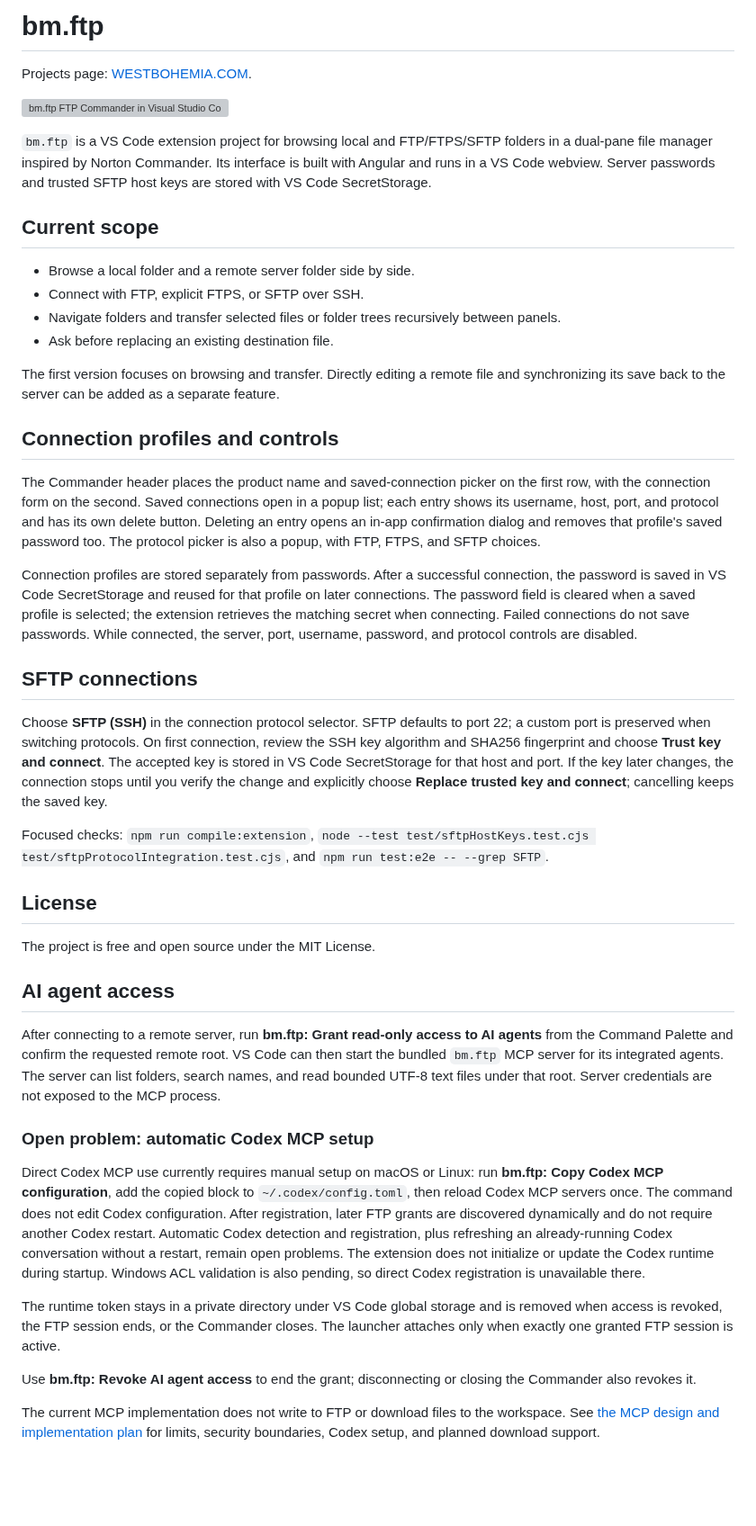
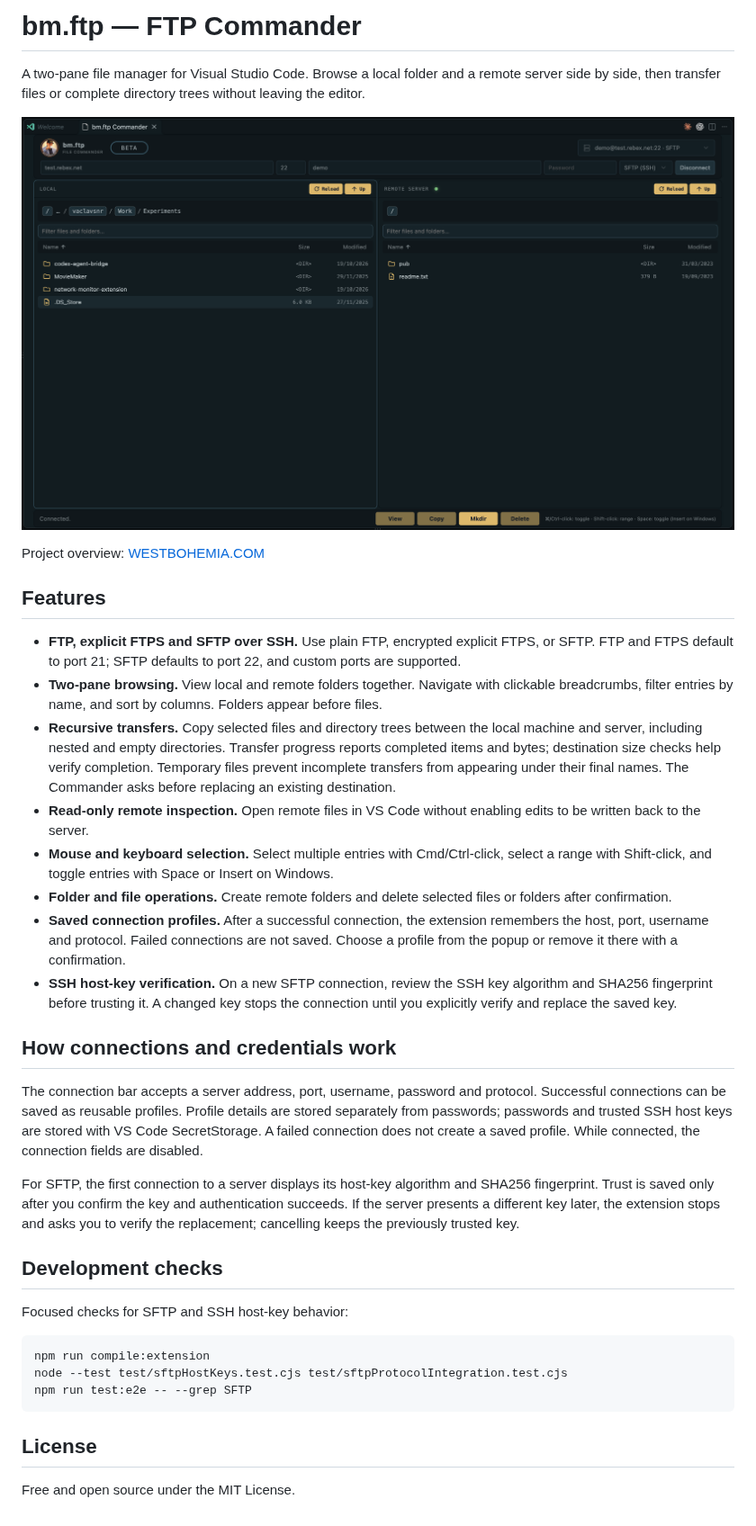
Before and after one commit to vasva/bm.ftp, a Markdown page: README.md, the part around the change. Shown at 90% size. GitHub-like rendering; pictures changed too: docs/assets/ftp-commander-overview.png (added); blank space fills up the shorter version; grey boxes are pictures that could not be loaded.

Commit message:
docs: expand FTP Commander overview (#6)

````diff
--- a/README.md
+++ b/README.md
@@ -1,46 +1,38 @@
-# bm.ftp
+# bm.ftp — FTP Commander
 
-Projects page: [WESTBOHEMIA.COM](https://www.westbohemia.com/developer/en/index.html).
+A two-pane file manager for Visual Studio Code. Browse a local folder and a remote server side by side, then transfer files or complete directory trees without leaving the editor.
 
-![bm.ftp FTP Commander in Visual Studio Code, with sensitive server and file names blurred](https://www.westbohemia.com/developer/bm.ftp.commander/assets/ftp-commander-overview.png)
+![bm.ftp FTP Commander connected to an SFTP server, with local and remote file panes](docs/assets/ftp-commander-overview.png)
 
-`bm.ftp` is a VS Code extension project for browsing local and FTP/FTPS/SFTP folders in a dual-pane file manager inspired by Norton Commander. Its interface is built with Angular and runs in a VS Code webview. Server passwords and trusted SFTP host keys are stored with VS Code SecretStorage.
+Project overview: [WESTBOHEMIA.COM](https://www.westbohemia.com/developer/bm.ftp.commander/)
 
-## Current scope
+## Features
 
-- Browse a local folder and a remote server folder side by side.
-- Connect with FTP, explicit FTPS, or SFTP over SSH.
-- Navigate folders and transfer selected files or folder trees recursively between panels.
-- Ask before replacing an existing destination file.
+- **FTP, explicit FTPS and SFTP over SSH.** Use plain FTP, encrypted explicit FTPS, or SFTP. FTP and FTPS default to port 21; SFTP defaults to port 22, and custom ports are supported.
+- **Two-pane browsing.** View local and remote folders together. Navigate with clickable breadcrumbs, filter entries by name, and sort by columns. Folders appear before files.
+- **Recursive transfers.** Copy selected files and directory trees between the local machine and server, including nested and empty directories. Transfer progress reports completed items and bytes; destination size checks help verify completion. Temporary files prevent incomplete transfers from appearing under their final names. The Commander asks before replacing an existing destination.
+- **Read-only remote inspection.** Open remote files in VS Code without enabling edits to be written back to the server.
+- **Mouse and keyboard selection.** Select multiple entries with Cmd/Ctrl-click, select a range with Shift-click, and toggle entries with Space or Insert on Windows.
+- **Folder and file operations.** Create remote folders and delete selected files or folders after confirmation.
+- **Saved connection profiles.** After a successful connection, the extension remembers the host, port, username and protocol. Failed connections are not saved. Choose a profile from the popup or remove it there with a confirmation.
+- **SSH host-key verification.** On a new SFTP connection, review the SSH key algorithm and SHA256 fingerprint before trusting it. A changed key stops the connection until you explicitly verify and replace the saved key.
 
-The first version focuses on browsing and transfer. Directly editing a remote file and synchronizing its save back to the server can be added as a separate feature.
+## How connections and credentials work
 
-## Connection profiles and controls
+The connection bar accepts a server address, port, username, password and protocol. Successful connections can be saved as reusable profiles. Profile details are stored separately from passwords; passwords and trusted SSH host keys are stored with VS Code SecretStorage. A failed connection does not create a saved profile. While connected, the connection fields are disabled.
 
-The Commander header places the product name and saved-connection picker on the first row, with the connection form on the second. Saved connections open in a popup list; each entry shows its username, host, port, and protocol and has its own delete button. Deleting an entry opens an in-app confirmation dialog and removes that profile's saved password too. The protocol picker is also a popup, with FTP, FTPS, and SFTP choices.
+For SFTP, the first connection to a server displays its host-key algorithm and SHA256 fingerprint. Trust is saved only after you confirm the key and authentication succeeds. If the server presents a different key later, the extension stops and asks you to verify the replacement; cancelling keeps the previously trusted key.
 
-Connection profiles are stored separately from passwords. After a successful connection, the password is saved in VS Code SecretStorage and reused for that profile on later connections. The password field is cleared when a saved profile is selected; the extension retrieves the matching secret when connecting. Failed connections do not save passwords. While connected, the server, port, username, password, and protocol controls are disabled.
+## Development checks
 
-## SFTP connections
+Focused checks for SFTP and SSH host-key behavior:
 
-Choose **SFTP (SSH)** in the connection protocol selector. SFTP defaults to port 22; a custom port is preserved when switching protocols. On first connection, review the SSH key algorithm and SHA256 fingerprint and choose **Trust key and connect**. The accepted key is stored in VS Code SecretStorage for that host and port. If the key later changes, the connection stops until you verify the change and explicitly choose **Replace trusted key and connect**; cancelling keeps the saved key.
-
-Focused checks: `npm run compile:extension`, `node --test test/sftpHostKeys.test.cjs test/sftpProtocolIntegration.test.cjs`, and `npm run test:e2e -- --grep SFTP`.
+```sh
+npm run compile:extension
+node --test test/sftpHostKeys.test.cjs test/sftpProtocolIntegration.test.cjs
+npm run test:e2e -- --grep SFTP
+```
 
 ## License
 
-The project is free and open source under the MIT License.
-
-## AI agent access
-
-After connecting to a remote server, run **bm.ftp: Grant read-only access to AI agents** from the Command Palette and confirm the requested remote root. VS Code can then start the bundled `bm.ftp` MCP server for its integrated agents. The server can list folders, search names, and read bounded UTF-8 text files under that root. Server credentials are not exposed to the MCP process.
-
-### Open problem: automatic Codex MCP setup
-
-Direct Codex MCP use currently requires manual setup on macOS or Linux: run **bm.ftp: Copy Codex MCP configuration**, add the copied block to `~/.codex/config.toml`, then reload Codex MCP servers once. The command does not edit Codex configuration. After registration, later FTP grants are discovered dynamically and do not require another Codex restart. Automatic Codex detection and registration, plus refreshing an already-running Codex conversation without a restart, remain open problems. The extension does not initialize or update the Codex runtime during startup. Windows ACL validation is also pending, so direct Codex registration is unavailable there.
-
-The runtime token stays in a private directory under VS Code global storage and is removed when access is revoked, the FTP session ends, or the Commander closes. The launcher attaches only when exactly one granted FTP session is active.
-
-Use **bm.ftp: Revoke AI agent access** to end the grant; disconnecting or closing the Commander also revokes it.
-
-The current MCP implementation does not write to FTP or download files to the workspace. See [the MCP design and implementation plan](docs/mcp/03-solution-design.md) for limits, security boundaries, Codex setup, and planned download support.
+Free and open source under the MIT License.
````
